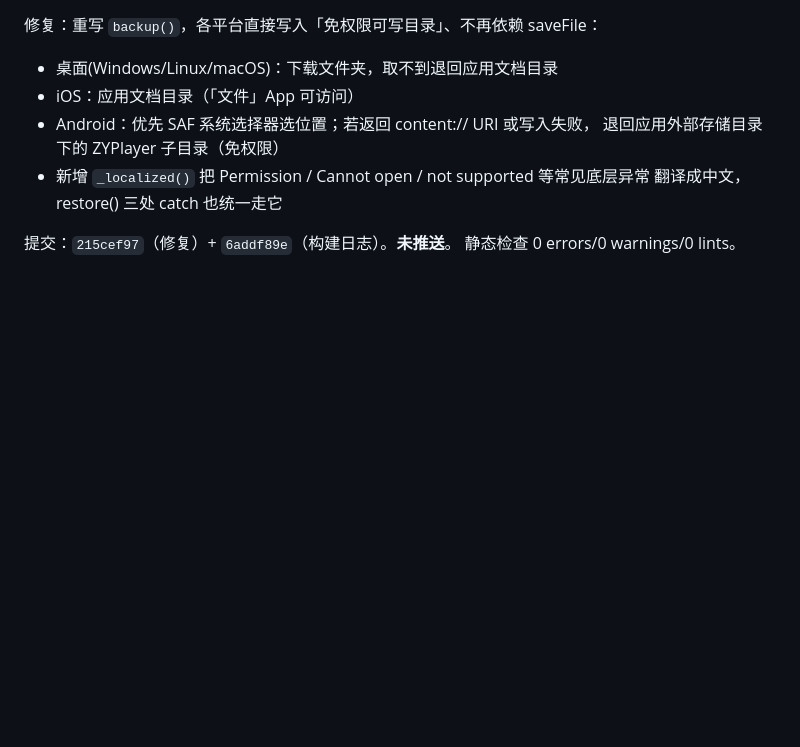
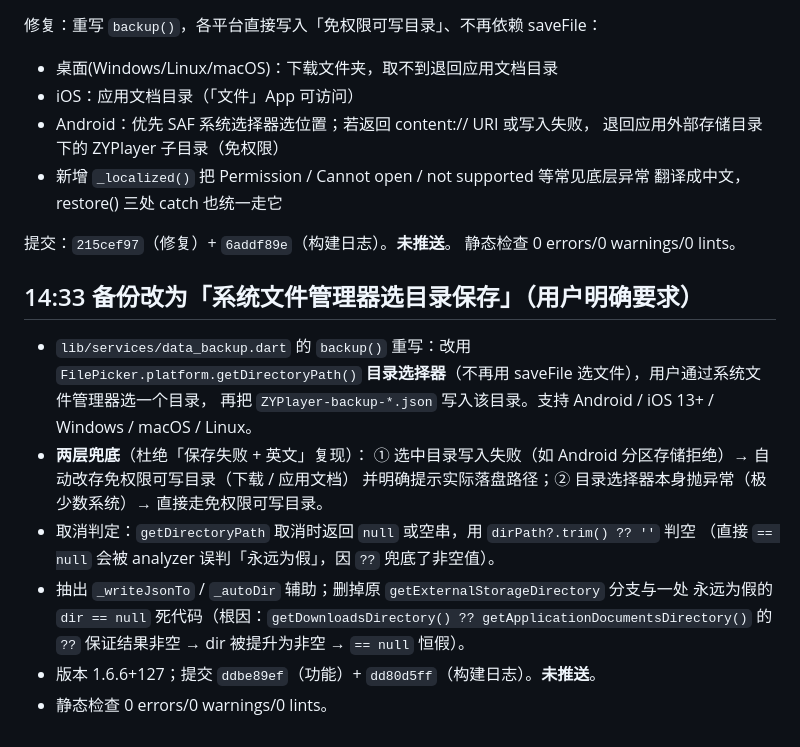
Before and after one commit to vteovi/ZY-Player-Flutter, a Markdown page: .workbuddy/memory/2026-10-04.md, the part around the change. Rendered like a GitHub page; blank space fills up the shorter version.

Commit message:
docs(memory): 记录备份改为目录选择器

```diff
--- a/.workbuddy/memory/2026-10-04.md
+++ b/.workbuddy/memory/2026-10-04.md
@@ -116,3 +116,18 @@
 
 提交：`215cef97`（修复）+ `6addf89e`（构建日志）。**未推送**。
 静态检查 0 errors/0 warnings/0 lints。
+
+## 14:33 备份改为「系统文件管理器选目录保存」（用户明确要求）
+- `lib/services/data_backup.dart` 的 `backup()` 重写：改用 `FilePicker.platform.getDirectoryPath()`
+  **目录选择器**（不再用 saveFile 选文件），用户通过系统文件管理器选一个目录，
+  再把 `ZYPlayer-backup-*.json` 写入该目录。支持 Android / iOS 13+ / Windows / macOS / Linux。
+- **两层兜底**（杜绝「保存失败 + 英文」复现）：
+  ① 选中目录写入失败（如 Android 分区存储拒绝）→ 自动改存免权限可写目录（下载 / 应用文档）
+     并明确提示实际落盘路径；② 目录选择器本身抛异常（极少数系统）→ 直接走免权限可写目录。
+- 取消判定：`getDirectoryPath` 取消时返回 `null` 或空串，用 `dirPath?.trim() ?? ''` 判空
+  （直接 `== null` 会被 analyzer 误判「永远为假」，因 `??` 兜底了非空值）。
+- 抽出 `_writeJsonTo` / `_autoDir` 辅助；删掉原 `getExternalStorageDirectory` 分支与一处
+  永远为假的 `dir == null` 死代码（根因：`getDownloadsDirectory() ?? getApplicationDocumentsDirectory()`
+  的 `??` 保证结果非空 → dir 被提升为非空 → `== null` 恒假）。
+- 版本 1.6.6+127；提交 `ddbe89ef`（功能）+ `dd80d5ff`（构建日志）。**未推送**。
+- 静态检查 0 errors/0 warnings/0 lints。
```
